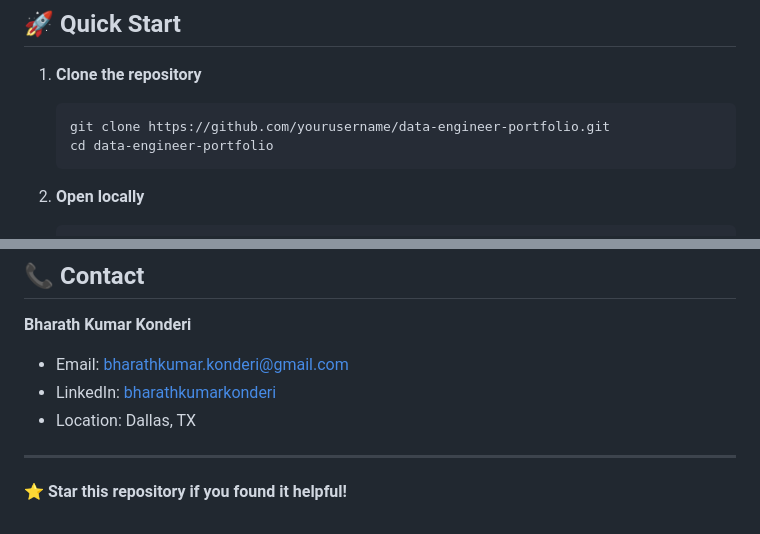
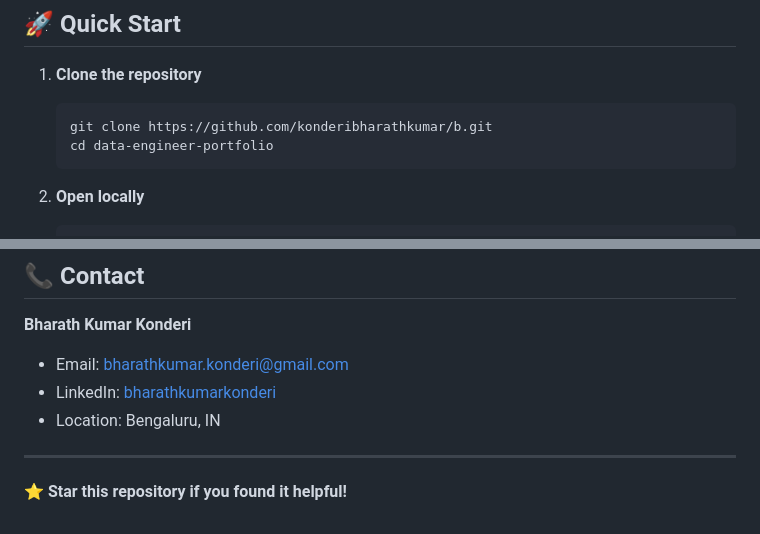
Before and after one commit to konderibharathkumar/b, a Markdown page: README.md, 2 parts joined by grey strips. Drawn GitHub-style.

````diff
--- a/README.md
+++ b/README.md
@@ -58,7 +58,7 @@ Visit: [https://konderibharathkumar.github.io/b/]
 
 1. **Clone the repository**
    ```bash
-   git clone https://github.com/yourusername/data-engineer-portfolio.git
+   git clone https://github.com/konderibharathkumar/b.git
    cd data-engineer-portfolio
    ```
 
@@ -146,7 +146,7 @@ This project is open source and available under the [MIT License](LICENSE).
 **Bharath Kumar Konderi**
 - Email: bharathkumar.konderi@gmail.com
 - LinkedIn: [bharathkumarkonderi](https://linkedin.com/in/bharathkumarkonderi)
-- Location: Dallas, TX
+- Location: Bengaluru, IN
 
 ---
 
````
